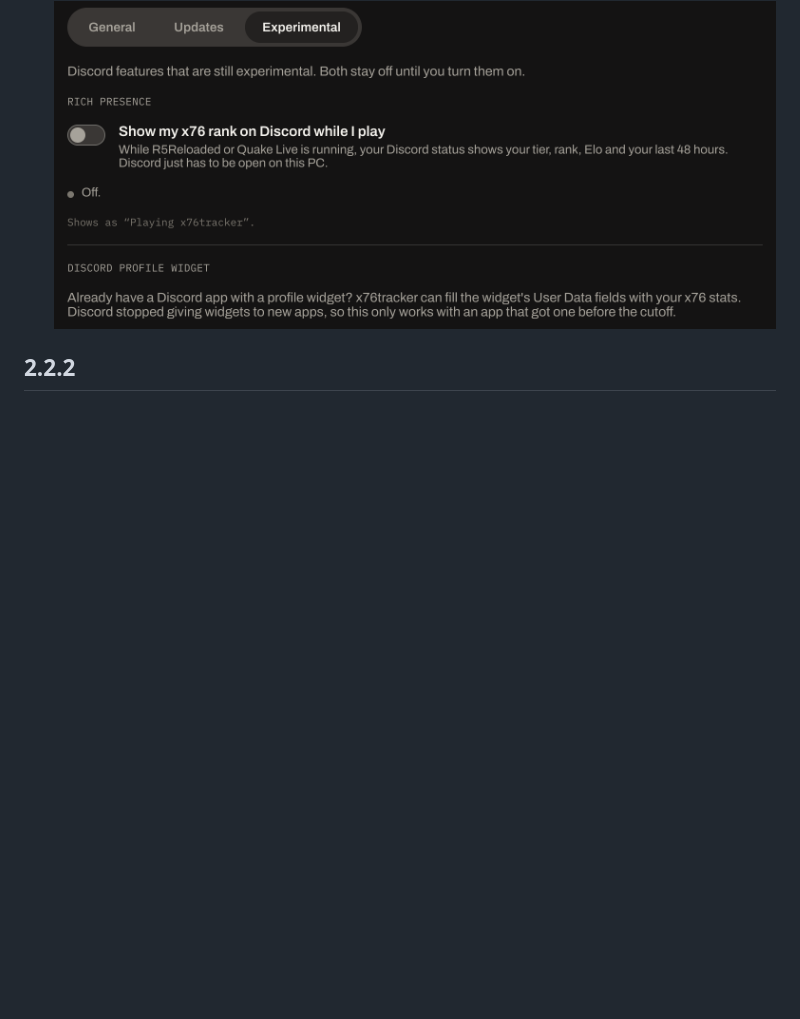
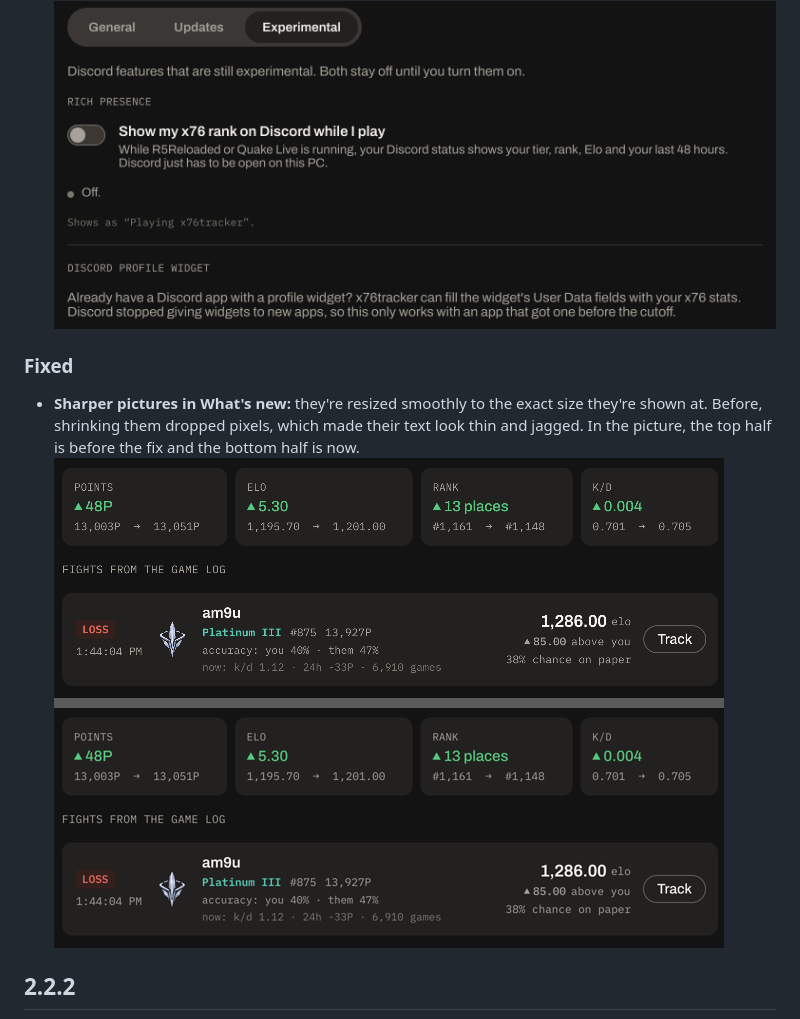
Before and after one commit to vocaloidcats/x76tracker, a Markdown page: CHANGELOG.md, the part around the change. GitHub-like rendering; pictures changed too: docs/changelog/2.3.0-sharp-pictures.png (added); blank space fills up the shorter version.

```diff
--- a/CHANGELOG.md
+++ b/CHANGELOG.md
@@ -28,6 +28,11 @@ Each version's section is shown in the app (What's new) and used as its GitHub r
 - **Quake Live stats:** your Quake Live card shows your average accuracy over the period's fights.
 - **Discord is experimental:** Rich Presence and the profile widget moved to their own tab, Settings → Experimental. Both are off until you turn them on, and nothing changes if you already use them.
   ![Settings → Experimental: Rich Presence and the Discord profile widget](docs/changelog/2.3.0-experimental@2x.png)
+
+### Fixed
+
+- **Sharper pictures in What's new:** they're resized smoothly to the exact size they're shown at. Before, shrinking them dropped pixels, which made their text look thin and jagged. In the picture, the top half is before the fix and the bottom half is now.
+  ![The same part of a picture twice: on top, thin broken letters and a jagged emblem; below, smooth and even](docs/changelog/2.3.0-sharp-pictures.png)
 
 ## 2.2.2
 
```
Also changed, not shown: 3 other files.
